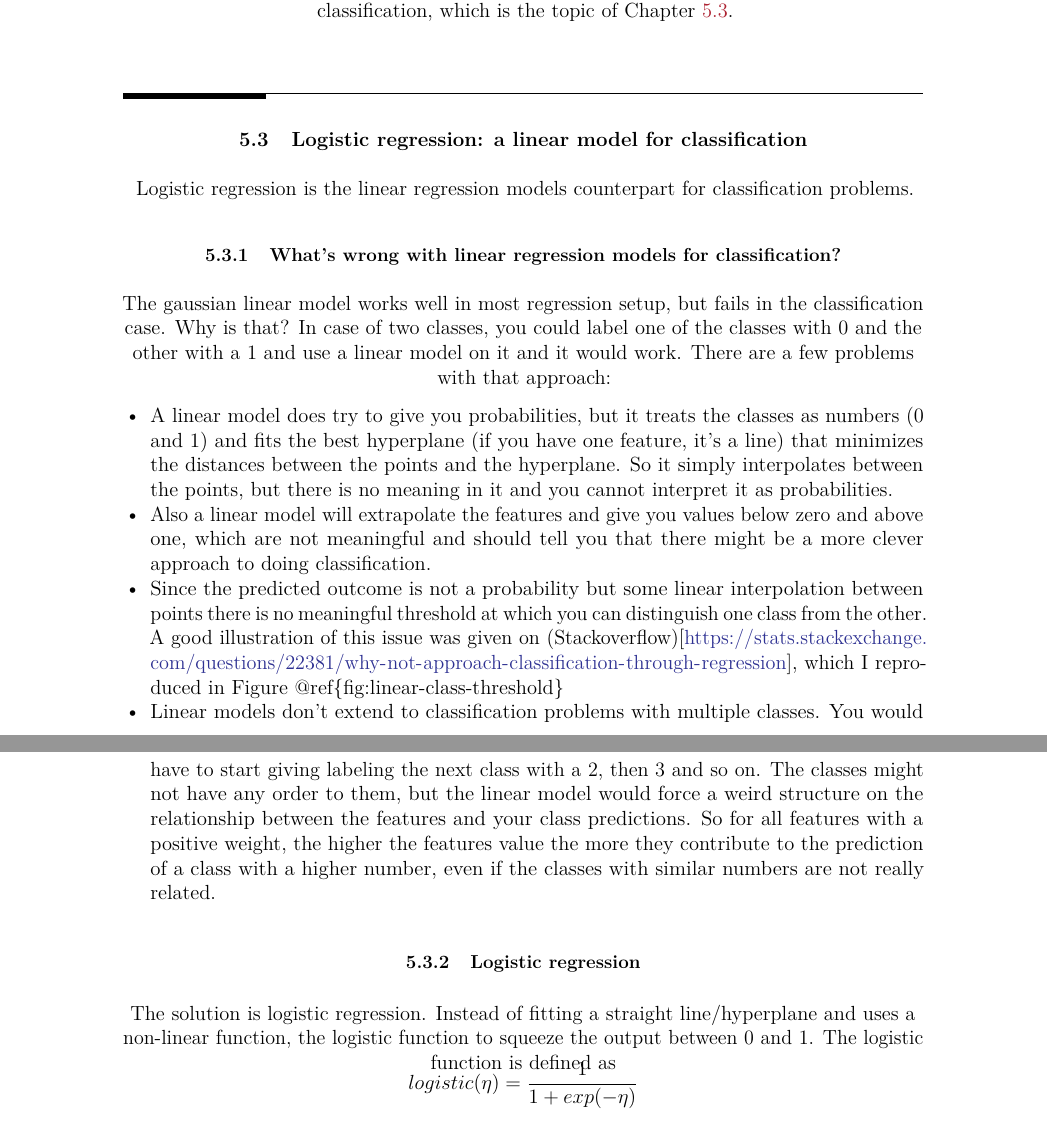
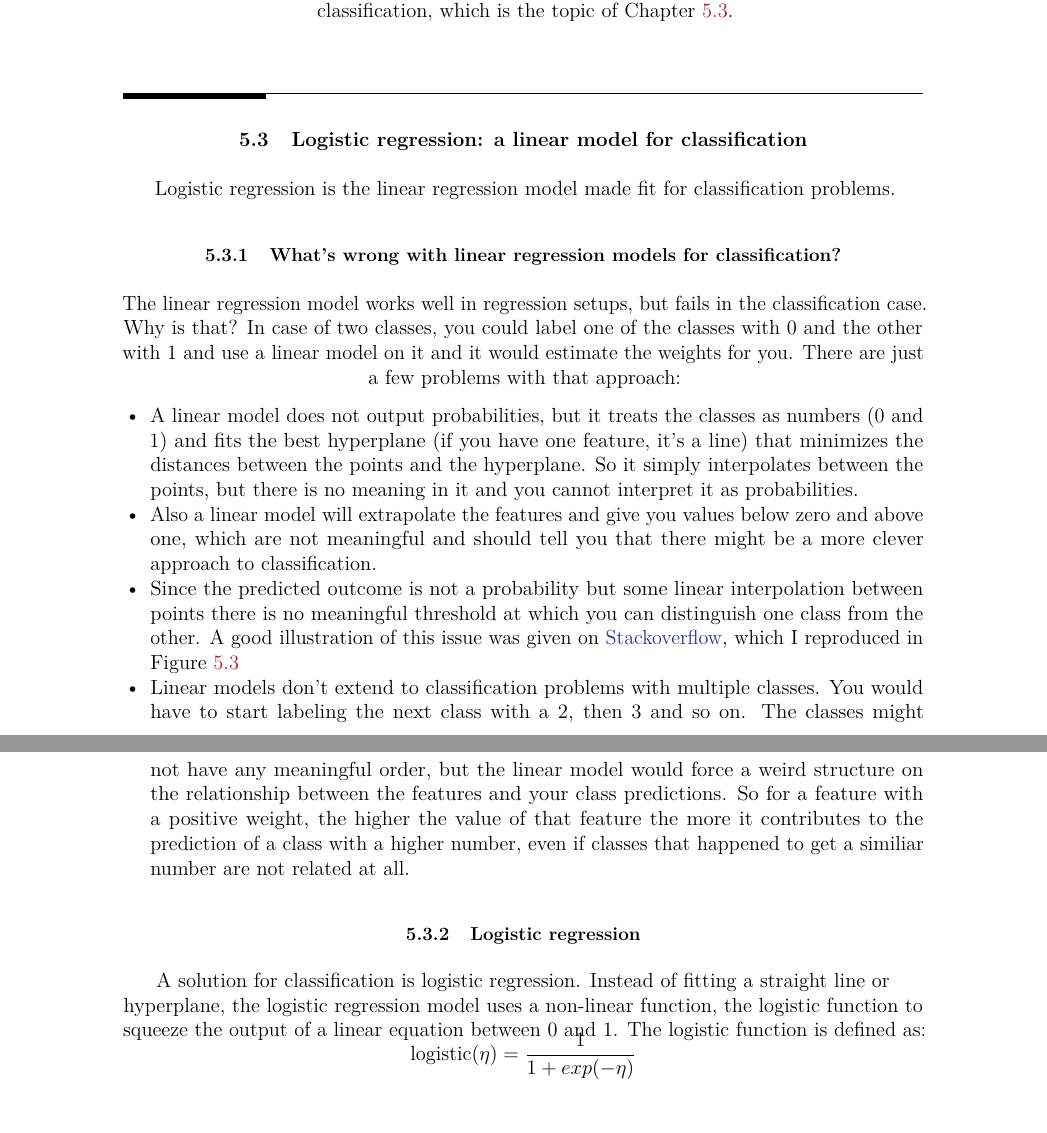
Before and after one commit to christophM/interpretable-ml-book, a LaTeX thesis (xai-book.tex): two parts of pages 35 and 36 of 68, joined at a grey line, cut so that both start at the same text. The pictures show the PDF file xai-book.pdf that the author committed with the source.

Commit message:
Update book (travis build 116)

```diff
--- a/xai-book.tex
+++ b/xai-book.tex
@@ -1471,22 +1471,22 @@ topic of Chapter \ref{logistic}.
 \section{Logistic regression: a linear model for
 classification}\label{logistic}
 
-Logistic regression is the linear regression models counterpart for
+Logistic regression is the linear regression model made fit for
 classification problems.
 
 \subsection{What's wrong with linear regression models for
 classification?}\label{whats-wrong-with-linear-regression-models-for-classification}
 
-The gaussian linear model works well in most regression setup, but fails
+The linear regression model works well in regression setups, but fails
 in the classification case. Why is that? In case of two classes, you
-could label one of the classes with 0 and the other with a 1 and use a
-linear model on it and it would work. There are a few problems with that
-approach:
+could label one of the classes with 0 and the other with 1 and use a
+linear model on it and it would estimate the weights for you. There are
+just a few problems with that approach:
 
 \begin{itemize}
 \tightlist
 \item
-  A linear model does try to give you probabilities, but it treats the
+  A linear model does not output probabilities, but it treats the
   classes as numbers (0 and 1) and fits the best hyperplane (if you have
   one feature, it's a line) that minimizes the distances between the
   points and the hyperplane. So it simply interpolates between the
@@ -1495,23 +1495,23 @@ approach:
 \item
   Also a linear model will extrapolate the features and give you values
   below zero and above one, which are not meaningful and should tell you
-  that there might be a more clever approach to doing classification.
+  that there might be a more clever approach to classification.
 \item
   Since the predicted outcome is not a probability but some linear
   interpolation between points there is no meaningful threshold at which
   you can distinguish one class from the other. A good illustration of
   this issue was given on
-  (Stackoverflow){[}\url{https://stats.stackexchange.com/questions/22381/why-not-approach-classification-through-regression}{]},
-  which I reproduced in Figure @ref\{fig:linear-class-threshold\}
+  \href{https://stats.stackexchange.com/questions/22381/why-not-approach-classification-through-regression}{Stackoverflow},
+  which I reproduced in Figure \ref{fig:linear-class-threshold}
 \item
   Linear models don't extend to classification problems with multiple
-  classes. You would have to start giving labeling the next class with a
-  2, then 3 and so on. The classes might not have any order to them, but
+  classes. You would have to start labeling the next class with a 2,
+  then 3 and so on. The classes might not have any meaningful order, but
   the linear model would force a weird structure on the relationship
-  between the features and your class predictions. So for all features
-  with a positive weight, the higher the features value the more they
-  contribute to the prediction of a class with a higher number, even if
-  the classes with similar numbers are not really related.
+  between the features and your class predictions. So for a feature with
+  a positive weight, the higher the value of that feature the more it
+  contributes to the prediction of a class with a higher number, even if
+  classes that happened to get a similiar number are not related at all.
 \end{itemize}
 
 \begin{figure}
@@ -1535,10 +1535,12 @@ problems.}
 
 \subsection{Logistic regression}\label{logistic-regression}
 
-The solution is logistic regression. Instead of fitting a straight
-line/hyperplane and uses a non-linear function, the logistic function to
-squeeze the output between 0 and 1. The logistic function is defined as
-\[ logistic(\eta) = \frac{1}{1 + exp(-\eta)}\] And it looks like this:
+A solution for classification is logistic regression. Instead of fitting
+a straight line or hyperplane, the logistic regression model uses a
+non-linear function, the logistic function to squeeze the output of a
+linear equation between 0 and 1. The logistic function is defined as:
+\[ \text{logistic}(\eta) = \frac{1}{1 + exp(-\eta)}\] And it looks like
+this:
 
 \includegraphics{xai-book_files/figure-latex/logistic-function-1.pdf}
 The step from linear regression models to logistic regression is kind of
```
Also changed, not shown: xai-book.pdf, 2 other files.
